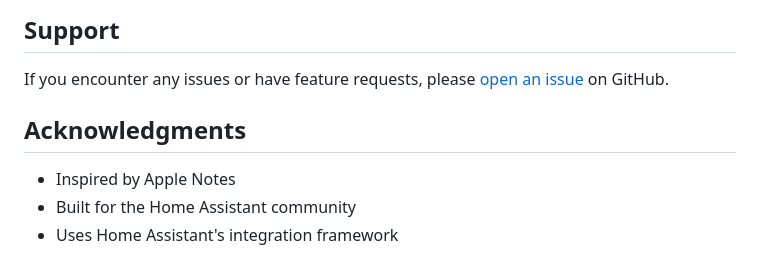
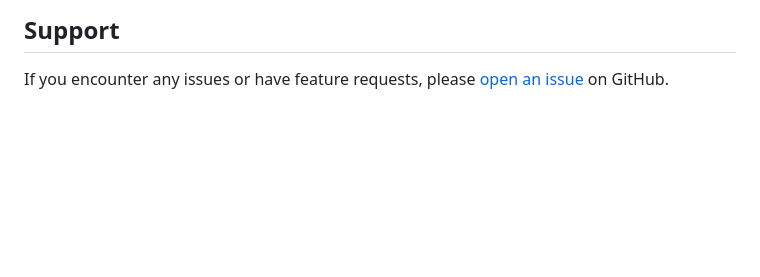
Before and after one commit to dimac-h/BetterNotesforHA, a Markdown page: README.md, the part around one of its changes. GitHub-like rendering; blank space fills up the shorter version.

```diff
--- a/README.md
+++ b/README.md
@@ -249,9 +206,3 @@ This project is licensed under the MIT License.
 ## Support
 
 If you encounter any issues or have feature requests, please [open an issue](https://github.com/dimac-h/BetterNotesforHA/issues) on GitHub.
-
-## Acknowledgments
-
-- Inspired by Apple Notes
-- Built for the Home Assistant community
-- Uses Home Assistant's integration framework
```
Also changed, not shown: other parts of README.md (+0 -43 lines).
